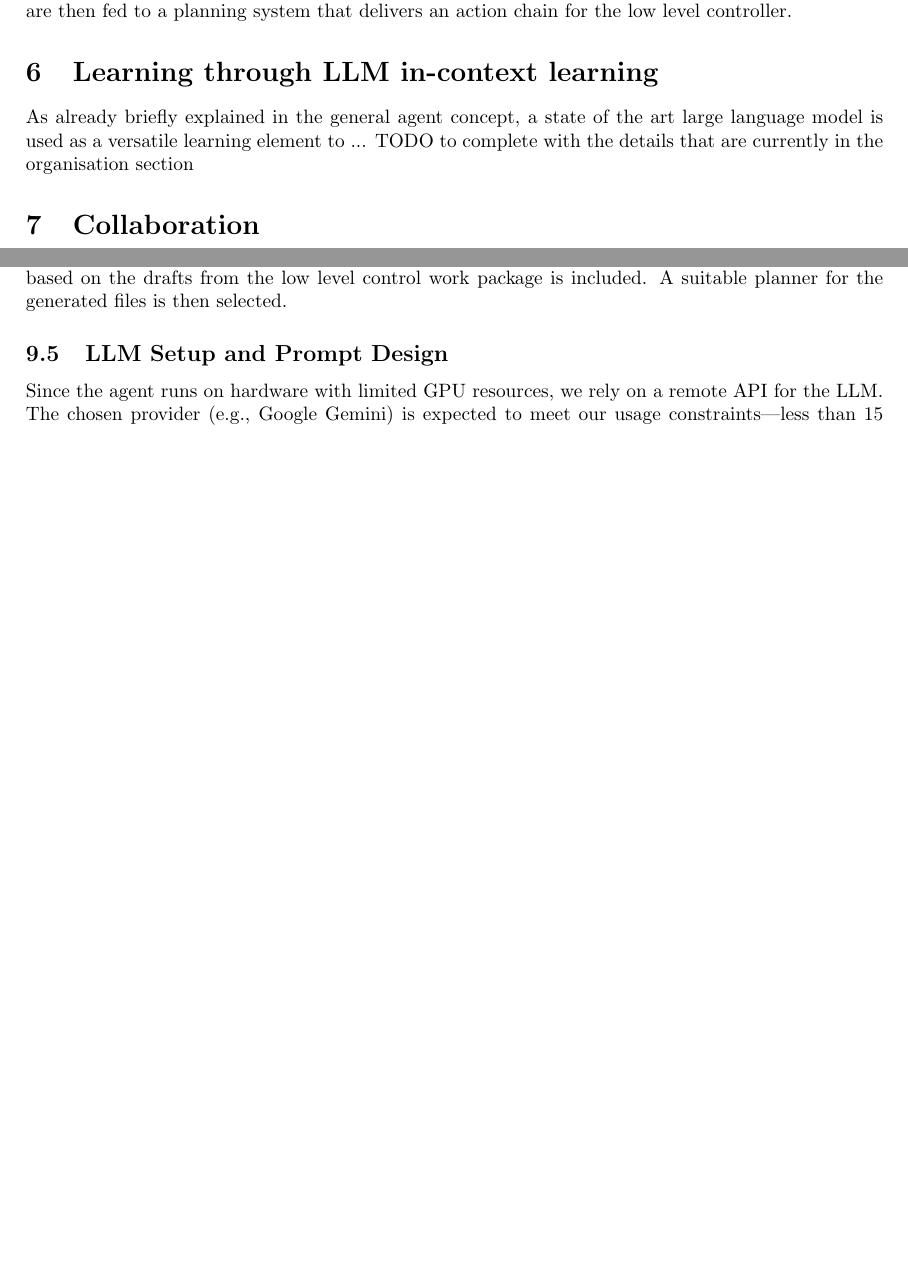
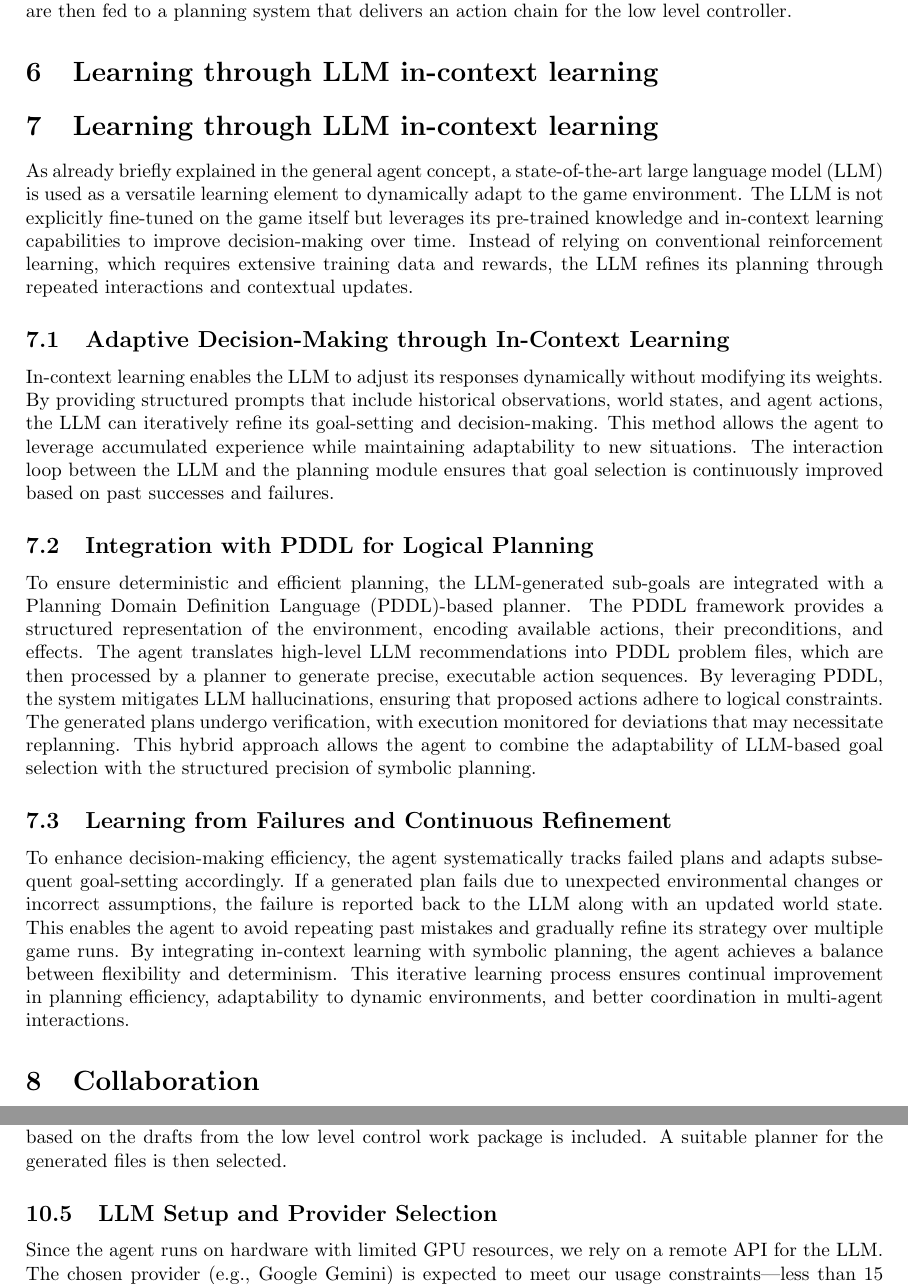
Before and after one commit to MartinStuwe/IA_GeomatesAgent, a LaTeX document (report/main.tex): two parts of pages 3 and 4 of 5 before the commit and two parts of pages 3 and 5 of 5 after it, joined at a grey line, cut so that both start at the same text, the shorter picture padded with empty space. Compiled offline with pdfLaTeX.

Commit message:
comment out prompt design and ICL, improve ICL section

```diff
--- a/report/main.tex
+++ b/report/main.tex
@@ -12,6 +12,9 @@
 \usepackage{amsmath}
 \usepackage{graphicx}
 \usepackage[colorlinks=true, allcolors=blue]{hyperref}
+
+% Comment package for multi-line comments
+\usepackage{comment}
 
 \title{Concept Intelligent Agents Geomates Practicals}
 \author{Ali Baran Oez, Mohammad Ghassan Aburas, Martin Stuwe, Jendrik Stoltz}
@@ -72,9 +75,39 @@ As inference on modern LLMs in computationally heavy and therefore causes high r
 To prepare the world description retrieved from the world connector for usage with a planner, it has to be converted to a discrete state space. Like in exercise 12 of the practicals, a rasterization is applied to model the planning problem in PDDL and use an automated planner. A domain file is created from the actions available for the current player type and their preconditions and effects. A problem file is created from the rasterized world description and the goal set by the LLM. The generated PPDL files are then fed to a planning system that delivers an action chain for the low level controller.
 
 \section{Learning through LLM in-context learning}
+% TODO Martin, Mohammad
+%As already briefly explained in the general agent concept, a state of the art large language model is used as a versatile learning element to ...  %TODO to complete with the details that are currently in the organisation section
+\section{Learning through LLM in-context learning}
+As already briefly explained in the general agent concept, a state-of-the-art large language model (LLM) is used as a versatile learning element
+to dynamically adapt to the game environment.
+The LLM is not explicitly fine-tuned on the game itself but leverages its pre-trained knowledge and in-context learning capabilities
+to improve decision-making over time. Instead of relying on conventional reinforcement learning,
+which requires extensive training data and rewards, the LLM refines its planning through repeated interactions and contextual updates.
 
-% TODO Martin, Mohammad
-As already briefly explained in the general agent concept, a state of the art large language model is used as a versatile learning element to ...  TODO to complete with the details that are currently in the organisation section
+\subsection{Adaptive Decision-Making through In-Context Learning}
+In-context learning enables the LLM to adjust its responses dynamically without modifying its weights.
+By providing structured prompts that include historical observations, world states, and agent actions,
+the LLM can iteratively refine its goal-setting and decision-making.
+This method allows the agent to leverage accumulated experience while maintaining adaptability to new situations.
+The interaction loop between the LLM and the planning module ensures that goal selection is continuously improved based on past successes and failures.
+
+\subsection{Integration with PDDL for Logical Planning}
+To ensure deterministic and efficient planning, the LLM-generated sub-goals are integrated with a Planning Domain Definition Language (PDDL)-based planner.
+The PDDL framework provides a structured representation of the environment, encoding available actions, their preconditions, and effects.
+The agent translates high-level LLM recommendations into PDDL problem files,
+which are then processed by a planner to generate precise, executable action sequences.
+By leveraging PDDL, the system mitigates LLM hallucinations, ensuring that proposed actions adhere to logical constraints.
+The generated plans undergo verification, with execution monitored for deviations that may necessitate replanning.
+This hybrid approach allows the agent to combine the adaptability of LLM-based goal selection with the structured precision of symbolic planning.
+
+\subsection{Learning from Failures and Continuous Refinement}
+To enhance decision-making efficiency, the agent systematically tracks failed plans and adapts subsequent goal-setting accordingly.
+If a generated plan fails due to unexpected environmental changes or incorrect assumptions,
+the failure is reported back to the LLM along with an updated world state.
+This enables the agent to avoid repeating past mistakes and gradually refine its strategy over multiple game runs.
+By integrating in-context learning with symbolic planning, the agent achieves a balance between flexibility and determinism.
+This iterative learning process ensures continual improvement in planning efficiency, adaptability to dynamic environments,
+and better coordination in multi-agent interactions.
 
 \section{Collaboration}
 
@@ -123,11 +156,12 @@ A draft of preconditions and effects of the atomic actions for later use in the
 This work package contains the development of a conversion routine from the world description from the world connector to a problem file. Also the final definition of available actions for the domain file based on the drafts from the low level control work package is included.
 A suitable planner for the generated files is then selected.
 
-\subsection{LLM Setup and Prompt Design}
+\subsection{LLM Setup and Provider Selection}
 % TODO Martin, Mohammad
 % only include setup and provider selection here as Prompt design and in contect learning is already tackled in agent desctiption
 
 Since the agent runs on hardware with limited GPU resources, we rely on a remote API for the LLM. The chosen provider (e.g., Google Gemini) is expected to meet our usage constraints—less than 15 requests per minute (RPM), fewer than 1 million tokens per minute (TPM), and under 1,500 requests per day (RPD).
+
 
 \textbf{API Setup:}
 \begin{itemize}
```
Also changed, not shown: Makefile, README.md, report/main.pdf (added), report/main.tex (4 more changed lines), 2 other files.
